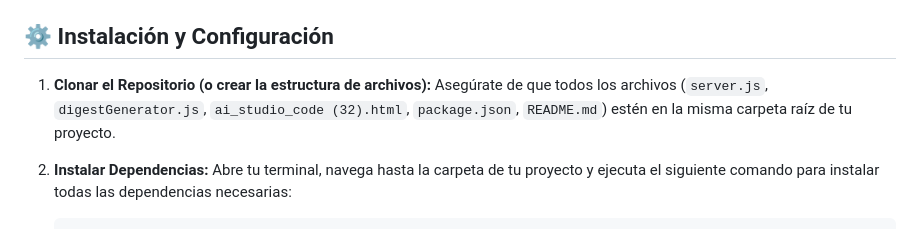
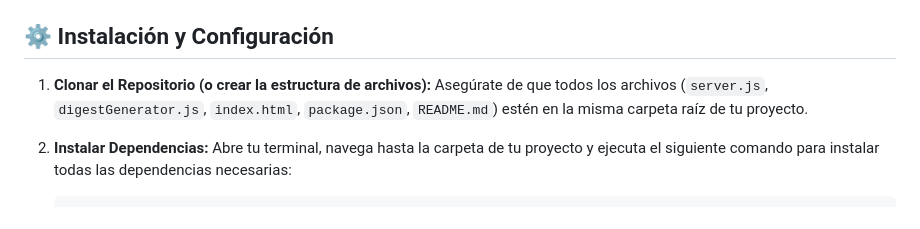
Before and after one commit to guzmanpatriciomartin/CTI-RiskDigest, a Markdown page: README.md, the part around the change. Rendered like a GitHub page.

Commit message:
Update README.md
fixed MD

```diff
--- a/README.md
+++ b/README.md
@@ -47,7 +47,7 @@ Este proyecto es una potente aplicación web diseñada para equipos de seguridad
 ## ⚙️ Instalación y Configuración
 
 1.  **Clonar el Repositorio (o crear la estructura de archivos):**
-    Asegúrate de que todos los archivos (`server.js`, `digestGenerator.js`, `ai_studio_code (32).html`, `package.json`, `README.md`) estén en la misma carpeta raíz de tu proyecto.
+    Asegúrate de que todos los archivos (`server.js`, `digestGenerator.js`, `index.html`, `package.json`, `README.md`) estén en la misma carpeta raíz de tu proyecto.
 
 2.  **Instalar Dependencias:**
     Abre tu terminal, navega hasta la carpeta de tu proyecto y ejecuta el siguiente comando para instalar todas las dependencias necesarias:
```
